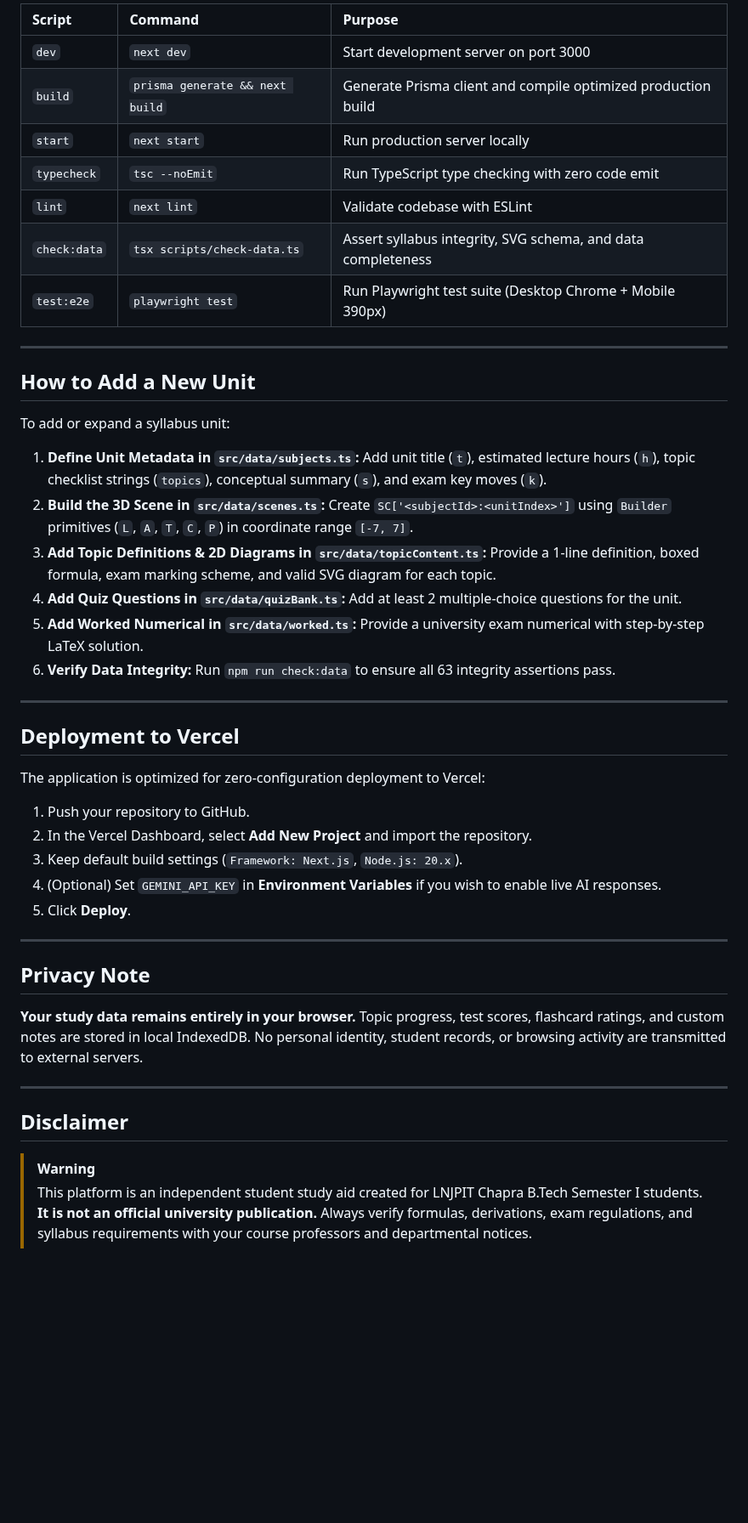
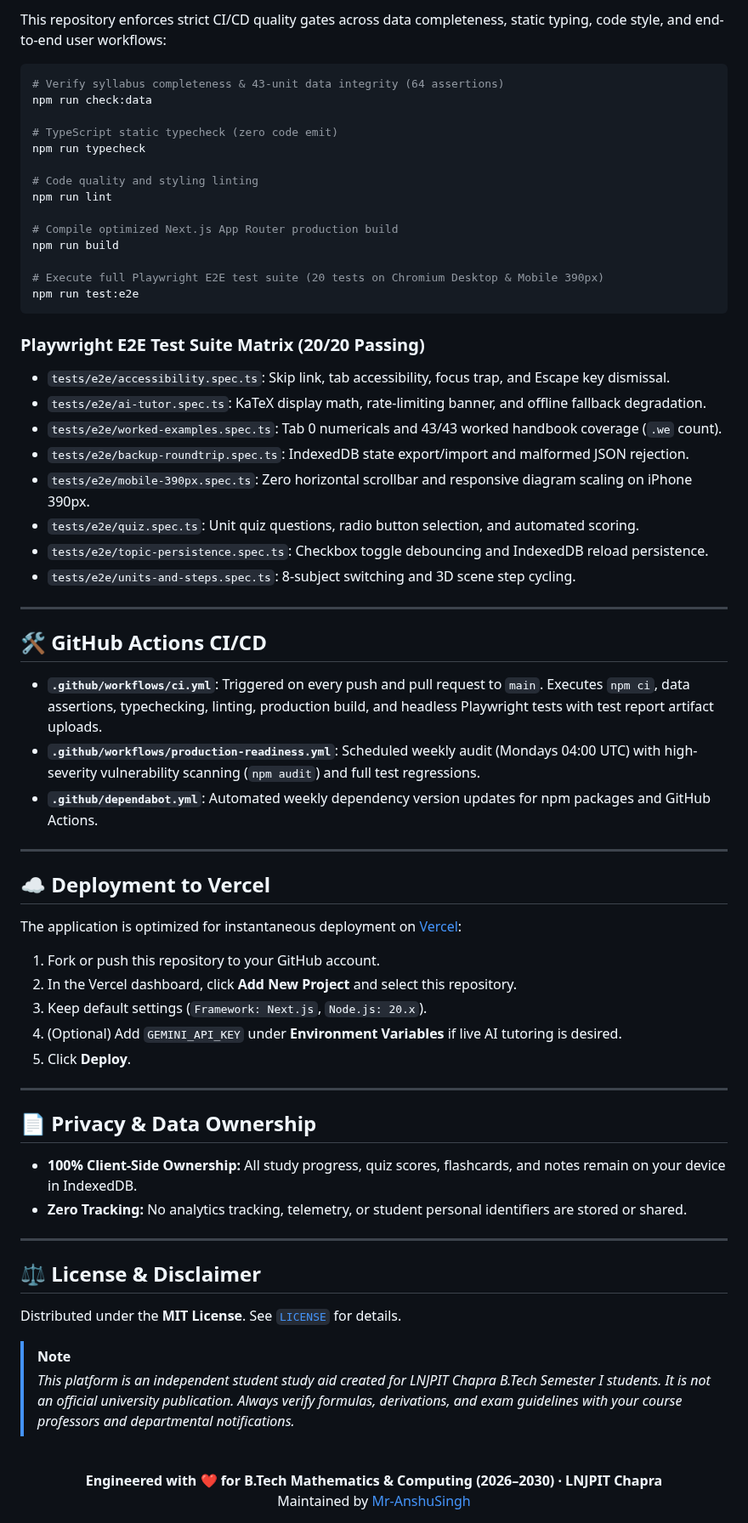
Before and after one commit to Mr-AnshuSingh/TheFirstSemester, a Markdown page: README.md, the part around one of its changes. Shown at 85% size. Rendered like a GitHub page; blank space fills up the shorter version.

````diff
--- a/README.md
+++ b/README.md
@@ -130,54 +141,72 @@ Visit [http://localhost:3000](http://localhost:3000) in your browser.
 
-| Script | Command | Purpose |
-| :--- | :--- | :--- |
-| `dev` | `next dev` | Start development server on port 3000 |
-| `build` | `prisma generate && next build` | Generate Prisma client and compile optimized production build |
-| `start` | `next start` | Run production server locally |
-| `typecheck` | `tsc --noEmit` | Run TypeScript type checking with zero code emit |
-| `lint` | `next lint` | Validate codebase with ESLint |
-| `check:data` | `tsx scripts/check-data.ts` | Assert syllabus integrity, SVG schema, and data completeness |
-| `test:e2e` | `playwright test` | Run Playwright test suite (Desktop Chrome + Mobile 390px) |
+This repository enforces strict CI/CD quality gates across data completeness, static typing, code style, and end-to-end user workflows:
+
+```bash
+# Verify syllabus completeness & 43-unit data integrity (64 assertions)
+npm run check:data
+
+# TypeScript static typecheck (zero code emit)
+npm run typecheck
+
+# Code quality and styling linting
+npm run lint
+
+# Compile optimized Next.js App Router production build
+npm run build
+
+# Execute full Playwright E2E test suite (20 tests on Chromium Desktop & Mobile 390px)
+npm run test:e2e
+```
+
+### Playwright E2E Test Suite Matrix (20/20 Passing)
+- `tests/e2e/accessibility.spec.ts`: Skip link, tab accessibility, focus trap, and Escape key dismissal.
+- `tests/e2e/ai-tutor.spec.ts`: KaTeX display math, rate-limiting banner, and offline fallback degradation.
+- `tests/e2e/worked-examples.spec.ts`: Tab 0 numericals and 43/43 worked handbook coverage (`.we` count).
+- `tests/e2e/backup-roundtrip.spec.ts`: IndexedDB state export/import and malformed JSON rejection.
+- `tests/e2e/mobile-390px.spec.ts`: Zero horizontal scrollbar and responsive diagram scaling on iPhone 390px.
+- `tests/e2e/quiz.spec.ts`: Unit quiz questions, radio button selection, and automated scoring.
+- `tests/e2e/topic-persistence.spec.ts`: Checkbox toggle debouncing and IndexedDB reload persistence.
+- `tests/e2e/units-and-steps.spec.ts`: 8-subject switching and 3D scene step cycling.
 
 ---
 
-## How to Add a New Unit
+## 🛠️ GitHub Actions CI/CD
 
-To add or expand a syllabus unit:
-1. **Define Unit Metadata in `src/data/subjects.ts`:**
-   Add unit title (`t`), estimated lecture hours (`h`), topic checklist strings (`topics`), conceptual summary (`s`), and exam key moves (`k`).
-2. **Build the 3D Scene in `src/data/scenes.ts`:**
-   Create `SC['<subjectId>:<unitIndex>']` using `Builder` primitives (`L`, `A`, `T`, `C`, `P`) in coordinate range `[-7, 7]`.
-3. **Add Topic Definitions & 2D Diagrams in `src/data/topicContent.ts`:**
-   Provide a 1-line definition, boxed formula, exam marking scheme, and valid SVG diagram for each topic.
-4. **Add Quiz Questions in `src/data/quizBank.ts`:**
-   Add at least 2 multiple-choice questions for the unit.
-5. **Add Worked Numerical in `src/data/worked.ts`:**
-   Provide a university exam numerical with step-by-step LaTeX solution.
-6. **Verify Data Integrity:**
-   Run `npm run check:data` to ensure all 63 integrity assertions pass.
+- **`.github/workflows/ci.yml`**: Triggered on every push and pull request to `main`. Executes `npm ci`, data assertions, typechecking, linting, production build, and headless Playwright tests with test report artifact uploads.
+- **`.github/workflows/production-readiness.yml`**: Scheduled weekly audit (Mondays 04:00 UTC) with high-severity vulnerability scanning (`npm audit`) and full test regressions.
+- **`.github/dependabot.yml`**: Automated weekly dependency version updates for npm packages and GitHub Actions.
 
 ---
 
-## Deployment to Vercel
+## ☁️ Deployment to Vercel
 
-The application is optimized for zero-configuration deployment to Vercel:
+The application is optimized for instantaneous deployment on [Vercel](https://vercel.com):
 
-1. Push your repository to GitHub.
-2. In the Vercel Dashboard, select **Add New Project** and import the repository.
-3. Keep default build settings (`Framework: Next.js`, `Node.js: 20.x`).
-4. (Optional) Set `GEMINI_API_KEY` in **Environment Variables** if you wish to enable live AI responses.
+1. Fork or push this repository to your GitHub account.
+2. In the Vercel dashboard, click **Add New Project** and select this repository.
+3. Keep default settings (`Framework: Next.js`, `Node.js: 20.x`).
+4. (Optional) Add `GEMINI_API_KEY` under **Environment Variables** if live AI tutoring is desired.
 5. Click **Deploy**.
 
 ---
 
-## Privacy Note
+## 📄 Privacy & Data Ownership
 
-**Your study data remains entirely in your browser.**
-Topic progress, test scores, flashcard ratings, and custom notes are stored in local IndexedDB. No personal identity, student records, or browsing activity are transmitted to external servers.
+- **100% Client-Side Ownership:** All study progress, quiz scores, flashcards, and notes remain on your device in IndexedDB.
+- **Zero Tracking:** No analytics tracking, telemetry, or student personal identifiers are stored or shared.
 
 ---
 
-## Disclaimer
+## ⚖️ License & Disclaimer
 
-> [!WARNING]
-> This platform is an independent student study aid created for LNJPIT Chapra B.Tech Semester I students. **It is not an official university publication.** Always verify formulas, derivations, exam regulations, and syllabus requirements with your course professors and departmental notices.
+Distributed under the **MIT License**. See [`LICENSE`](LICENSE) for details.
+
+> [!NOTE]
+> *This platform is an independent student study aid created for LNJPIT Chapra B.Tech Semester I students. It is not an official university publication. Always verify formulas, derivations, and exam guidelines with your course professors and departmental notifications.*
+
+<br />
+
+<div align="center">
+  <b>Engineered with ❤️ for B.Tech Mathematics & Computing (2026–2030) · LNJPIT Chapra</b><br />
+  Maintained by <a href="https://github.com/Mr-AnshuSingh">Mr-AnshuSingh</a>
+</div>
````
Also changed, not shown: other parts of README.md (+101 -90 lines), CLAUDE.md (deleted, +0 -59 lines), docs/screenshots/accessibility-skiplink.png (added), docs/screenshots/ai-tutor-katex.png (added), docs/screenshots/all-notes-handbook.png (added).
